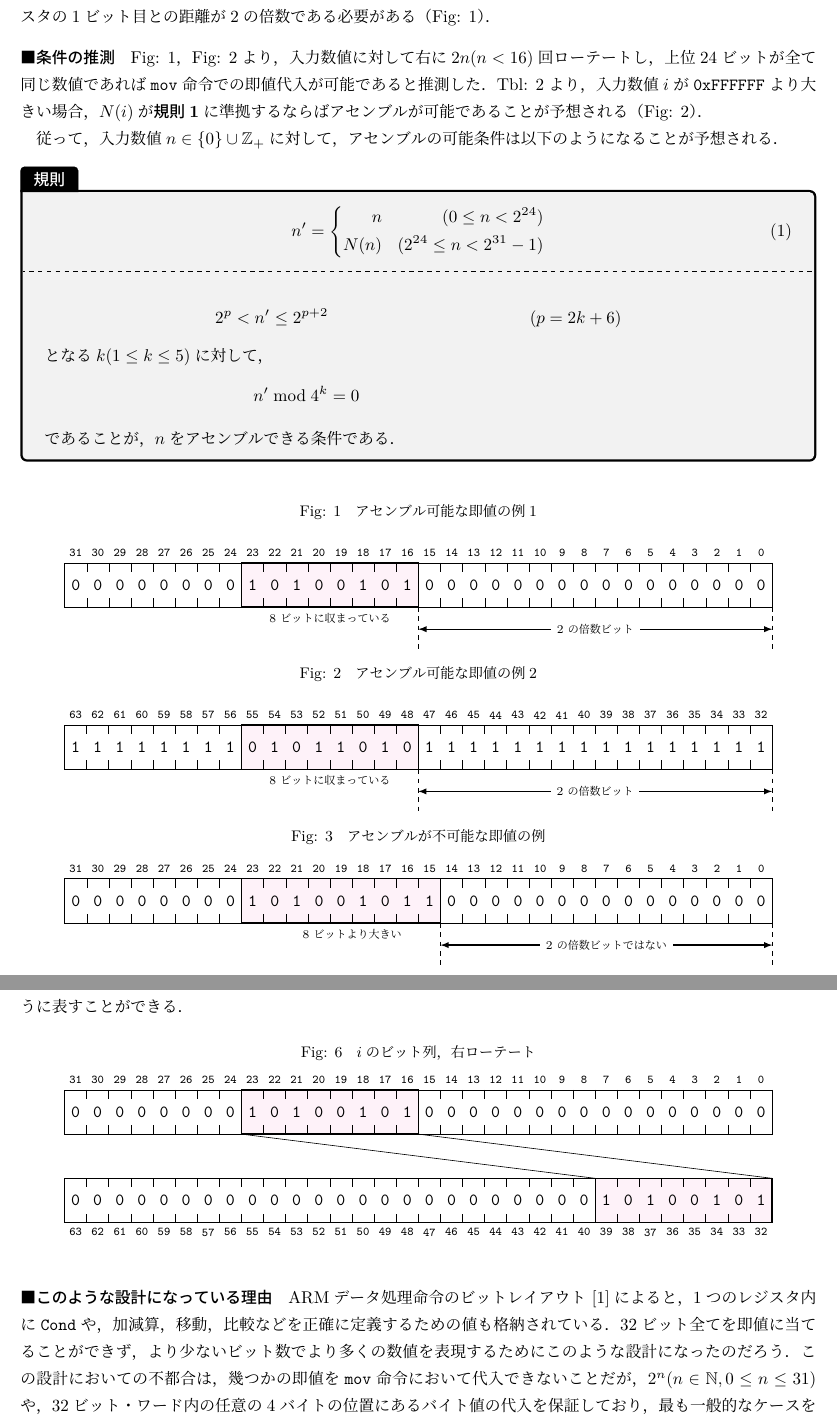
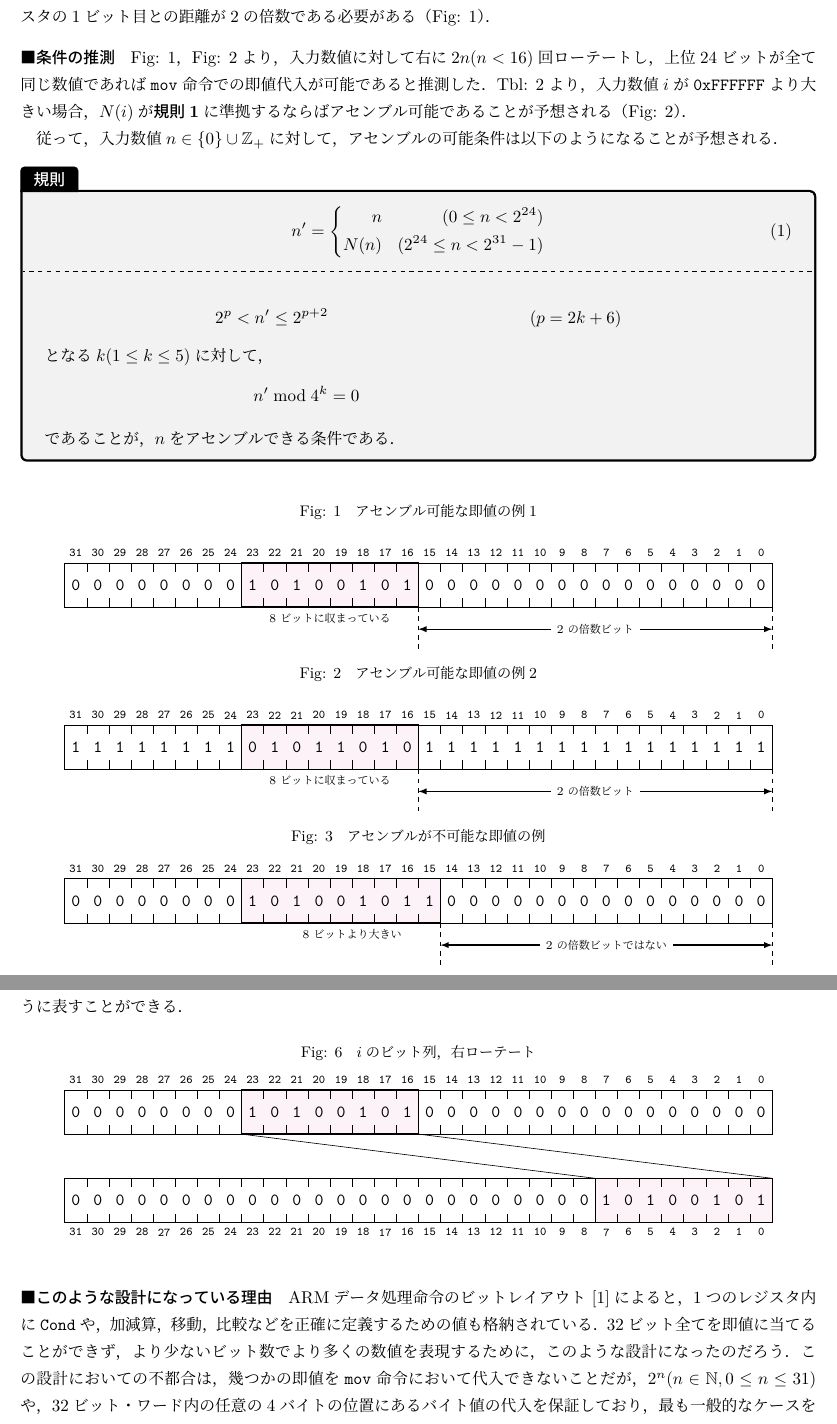
Before and after one commit to MIZOGUCHIKoki/InformationExperiments, a LaTeX document (PL_II_2022/arm_register/report.tex, which reads PL_II_2022/arm_register/kadai1.tex): two parts of pages 4 and 5 of 7, joined at a grey line, cut so that both start at the same text. Compiled offline with LuaLaTeX; a missing bibliography style is replaced by a similar one.

Commit message:
setcounter and proofreading

```diff
--- a/PL_II_2022/arm_register/kadai1.tex
+++ b/PL_II_2022/arm_register/kadai1.tex
@@ -167,7 +167,7 @@ done
 \paragraph{結果からの考察}\ref{tbl:実験結果シェル}より，{\ttfamily mov}命令による18ビットまでの即値の代入に関しては\kisokua に従っていることが判る．
 さらに，入力数値のビット列が8ビットに収まり，その8ビットに収まったビット列の先頭と，レジスタの1ビット目との距離が2の倍数である必要がある（\ref{fig:exec}）．\par
 \paragraph{条件の推測} \ref{fig:exec}，\ref{fig:exec2}より，入力数値に対して右に\(2n(n<16)\)回ローテートし，上位24ビットが全て同じ数値であれば{\ttfamily mov}命令での即値代入が可能であると推測した．
-\ref{tbl:実験結果手入力}より，入力数値\(i\)が{\ttfamily 0xFFFFFF}より大きい場合，\(N(i)\)が\kisokua に準拠するならばアセンブルが可能であることが予想される（\ref{fig:exec2}）．\par
+\ref{tbl:実験結果手入力}より，入力数値\(i\)が{\ttfamily 0xFFFFFF}より大きい場合，\(N(i)\)が\kisokua に準拠するならばアセンブル可能であることが予想される（\ref{fig:exec2}）．\par
 従って，入力数値\(n\in\{0\}\cup\mathbb{Z_+}\)に対して，アセンブルの可能条件は以下のようになることが予想される．
 \begin{tcolorbox}[
         enhanced,
@@ -226,6 +226,7 @@ done
             \node[below] at ($(4,0)!0.5!(8,0)$){\scriptsize 8ビットに収まっている};
         \end{tikzpicture}
     \end{center}
+    \setcounter{reg}{-1}
     \vspace{-1em}
     \caption{アセンブル可能な即値の例2}
     \label{fig:exec2}
@@ -351,6 +352,7 @@ done
         \node at (\u,0.5){{\ttfamily 0}};
         \coordinate (S) at (8,0);
         \coordinate (G) at (4,0);
+        \setcounter{reg}{-1}
         \fill[fill=magenta!10,opacity=.5](12,-1)rectangle(16,-2);
         \draw[thick](12,-1)rectangle(16,-2);
         \draw (0,-1) rectangle (16,-2);
@@ -372,5 +374,5 @@ done
         \draw(S)--(S2);
     \end{tikzpicture}
 \end{figure}
-\paragraph{このような設計になっている理由} ARMデータ処理命令のビットレイアウト\cite{armasm}によると，1つのレジスタ内に{\ttfamily Cond}や，加減算，移動，比較などを正確に定義するための値も格納されている．32ビット全てを即値に当てることができず，より少ないビット数でより多くの数値を表現するためにこのような設計になったのだろう．
+\paragraph{このような設計になっている理由} ARMデータ処理命令のビットレイアウト\cite{armasm}によると，1つのレジスタ内に{\ttfamily Cond}や，加減算，移動，比較などを正確に定義するための値も格納されている．32ビット全てを即値に当てることができず，より少ないビット数でより多くの数値を表現するために，このような設計になったのだろう．
 この設計においての不都合は，幾つかの即値を{\ttfamily mov}命令において代入できないことだが，\(2^n(n\in\mathbb{N},0\leq n\leq 31)\)や，32ビット・ワード内の任意の4バイトの位置にあるバイト値の代入を保証しており，最も一般的なケースをカバーしているので使用上の問題は少ないと言える．\cite[p.52]{armprocesser}
```
Also changed, not shown: PL_II_2022/arm_register/report.pdf.
